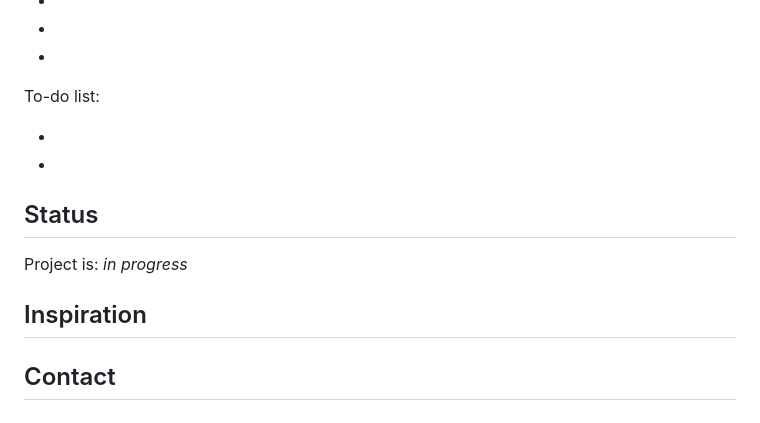
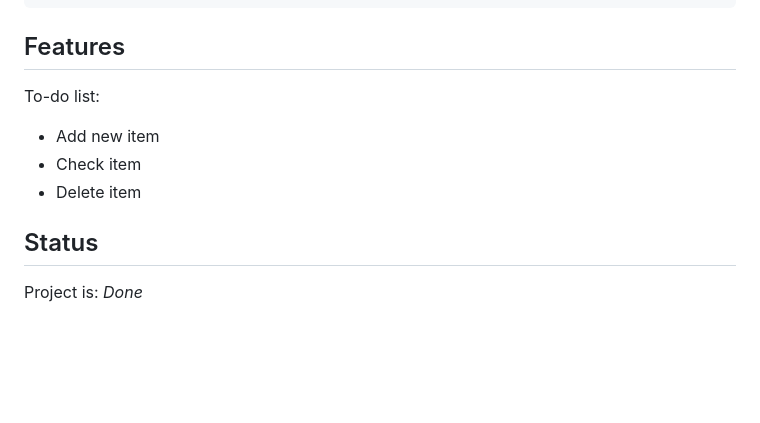
Before and after one commit to Dnyandeo33/crud-todo-list, a Markdown page: README.md, the part around the change printed below. GitHub-like rendering; blank space fills up the shorter version.

```diff
--- a/README.md
+++ b/README.md
@@ -50,12 +60,9 @@ List of features ready and Todos for future development
 To-do list:
 
--
--
+- Add new item
+- Check item
+- Delete item
 
 ## Status
 
-Project is: _in progress_
-
-## Inspiration
-
-## Contact
+Project is: _Done_
```
Also changed, not shown: other parts of README.md (+29 -19 lines), assets/todo.png (added), 1 other file.
